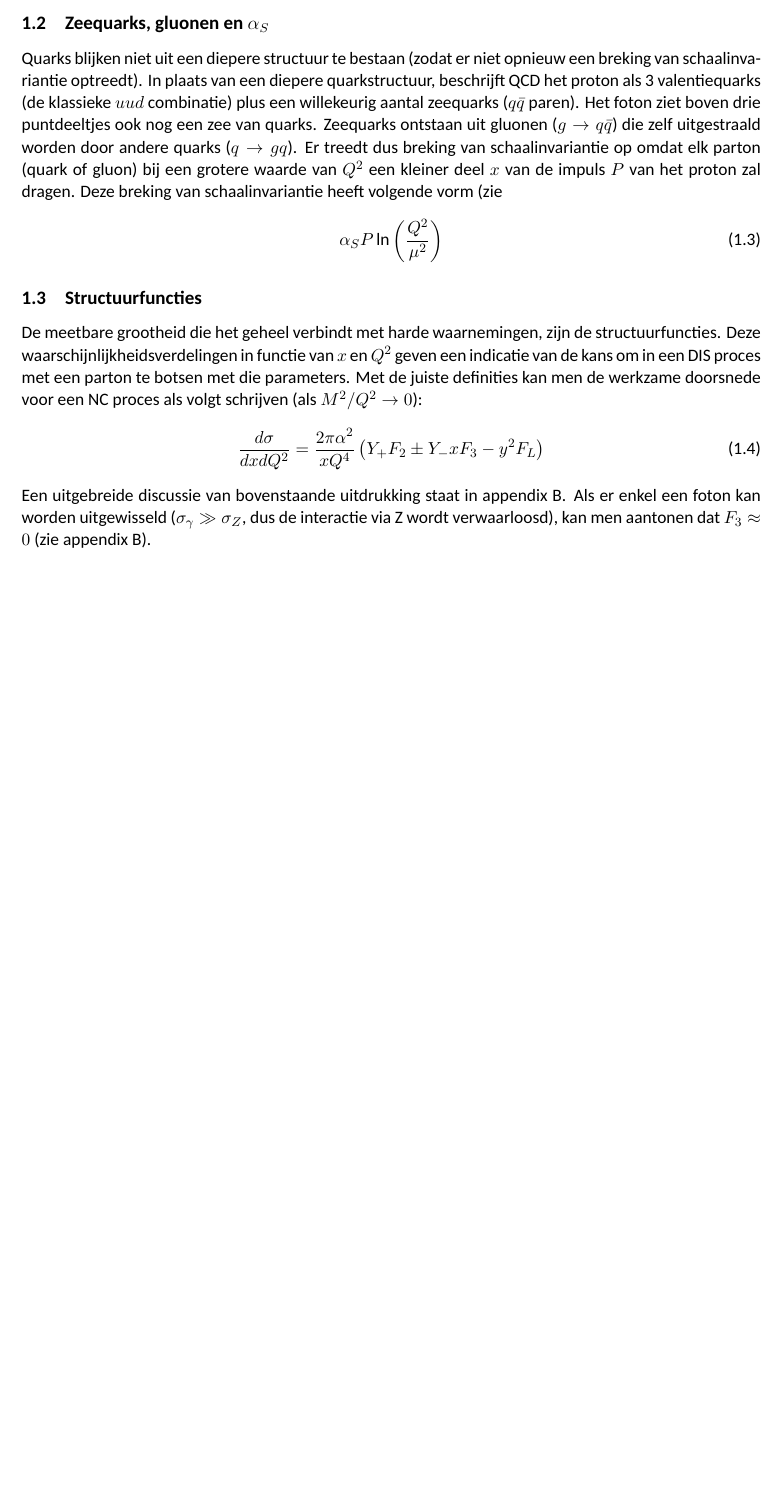
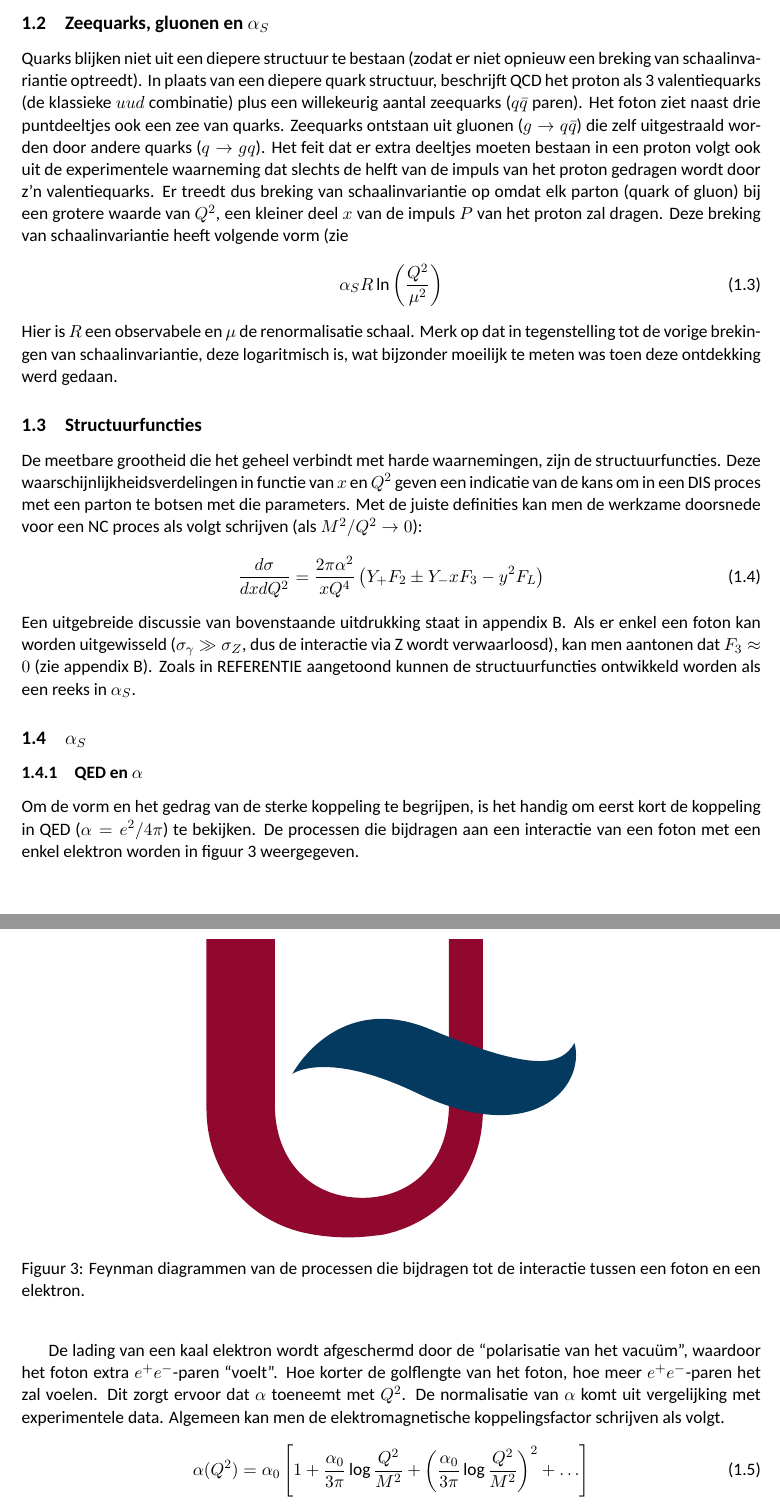
Before and after one commit to rubenvb/BachProef, a LaTeX thesis (thesis/thesis.tex): part of page 7 of 10 before the commit and two parts of pages 7 and 8 of 10 after it, the two joined at a grey line, cut so that both start at the same text, the shorter picture padded with empty space. Compiled offline with LuaLaTeX; a missing font is replaced by an installed copy or a similar font; a LaTeX package or settings file that is missing is left out.

Commit message:
StructureFunctions complete. Mathematica notebooks + plot m-files added.

```diff
--- a/thesis/thesis.tex
+++ b/thesis/thesis.tex
@@ -171,14 +171,17 @@ De schijnbare breking van schaalinvariantie ligt in lijn met de voorspellingen v
 
   \subsection{Zeequarks, gluonen en $\alpha_S$}
 Quarks blijken niet uit een diepere structuur te bestaan (zodat er niet opnieuw een breking van schaalinvariantie optreedt).
-In plaats van een diepere quarkstructuur, beschrijft QCD het proton als 3 valentiequarks (de klassieke $u u d$ combinatie) plus een willekeurig aantal zeequarks ($q\bar{q}$ paren).
-Het foton ziet boven drie puntdeeltjes ook nog een zee van quarks.
+In plaats van een diepere quark structuur, beschrijft QCD het proton als 3 valentiequarks (de klassieke $u u d$ combinatie) plus een willekeurig aantal zeequarks ($q\bar{q}$ paren).
+Het foton ziet naast drie puntdeeltjes ook een zee van quarks.
 Zeequarks ontstaan uit gluonen ($g\rightarrow q\bar{q}$) die zelf uitgestraald worden door andere quarks ($q\rightarrow gq$).
-Er treedt dus breking van schaalinvariantie op omdat elk parton (quark of gluon) bij een grotere waarde van $Q^2$ een kleiner deel  $x$ van de impuls $P$ van het proton zal dragen.
-Deze breking van schaalinvariantie heeft volgende vorm (zie %REFERENTIE%):
+Het feit dat er extra deeltjes moeten bestaan in een proton volgt ook uit de experimentele waarneming dat slechts de helft van de impuls van het proton gedragen wordt door z’n valentiequarks.
+Er treedt dus breking van schaalinvariantie op omdat elk parton (quark of gluon) bij een grotere waarde van $Q^2$, een kleiner deel  $x$ van de impuls $P$ van het proton zal dragen.
+Deze breking van schaalinvariantie heeft volgende vorm (zie %REFERENTIE NAAR ERGENS LATER%):
 \begin{align}
-\alpha_S P \ln{\left( \frac{Q^2}{\mu^2}\right)}
+\alpha_S R \ln{\left( \frac{Q^2}{\mu^2}\right)}
 \end{align}
+Hier is $R$ een observabele en $\mu$ de renormalisatie schaal.
+Merk op dat in tegenstelling tot de vorige brekingen van schaalinvariantie, deze logaritmisch is, wat bijzonder moeilijk te meten was toen deze ontdekking werd gedaan.
 
   \subsection{Structuurfuncties}
 De meetbare grootheid die het geheel verbindt met harde waarnemingen, zijn de structuurfuncties.
@@ -189,8 +192,29 @@ Met de juiste definities kan men de werkzame doorsnede voor een NC proces als vo
 \end{align}
 Een uitgebreide discussie van bovenstaande uitdrukking staat in appendix \ref{app:SF}.
 Als er enkel een foton kan worden uitgewisseld ($\sigma_\gamma \gg \sigma_Z$, dus de interactie via Z wordt verwaarloosd), kan men aantonen dat $F_3 \approx 0$ (zie appendix \ref{app:SF}).
+Zoals in REFERENTIE aangetoond kunnen de structuurfuncties ontwikkeld worden als een reeks in $\alpha_S$.
 
   \subsection{$\alpha_S$}
+    \subsubsection{QED en $\alpha$}
+Om de vorm en het gedrag van de sterke koppeling te begrijpen, is het handig om eerst kort de koppeling in QED ($\alpha = e^2/4\pi$) te bekijken.
+De processen die bijdragen aan een interactie van een foton met een enkel elektron worden in figuur \ref{fig:QED} weergegeven.
+\begin{figure} [H]
+  \begin{center}
+    \includegraphics[width=.5\textwidth]{Afbeeldingen/placeholder.eps}
+    \caption{Feynman diagrammen van de processen die bijdragen tot de interactie tussen een foton en een elektron.}
+   \label{fig:QED}
+  \end{center}
+\end{figure}
+De lading van een kaal elektron wordt afgeschermd door de “polarisatie van het vacuüm”, waardoor het foton extra $e^+ e^-$-paren “voelt”.
+Hoe korter de golflengte van het foton, hoe meer $e^+ e^-$-paren het zal voelen.
+Dit zorgt ervoor dat $\alpha$ toeneemt met $Q^2$.
+De normalisatie van $\alpha$ komt uit vergelijking met experimentele data.
+Algemeen kan men de elektromagnetische koppelingsfactor schrijven als volgt.
+\begin{align}
+\alpha(Q^2) = \alpha_0 \left[ 1+ \frac{\alpha_0}{3\pi} \log{\frac{Q^2}{M^2}} + \left( \frac{\alpha_0}{3\pi} \log{\frac{Q^2}{M^2}} \right)^2 +\hdots \right]
+\end{align}
+De \textit{loops} in de hogere orde Feynman diagrammen kunnen een oneindige bijdrage hebben indien er geen \textit{cut-off} waarde voor de
+
 
   \subsection{Dwarse energiestroom}
     \subsubsection{Formulering}
```
Also changed, not shown: thesis/Afbeeldingen/placeholder.eps (added), thesis/thesis.tex (16 more changed lines), 11 other files.
